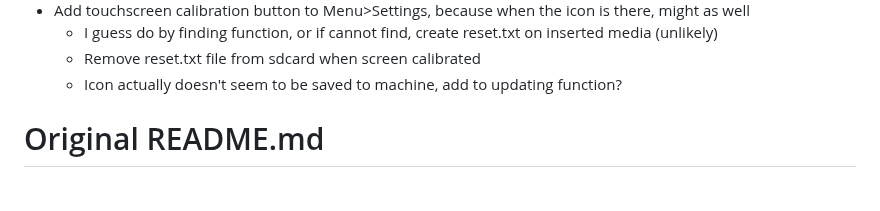
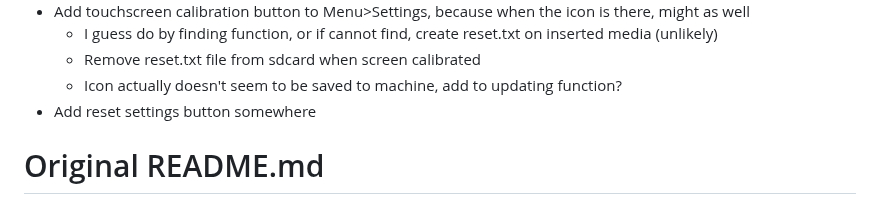
Before and after one commit to JustLeader69420/mmx-marlin-custom, a Markdown page: README.md, the part around the change. Drawn GitHub-style.

```diff
--- a/README.md
+++ b/README.md
@@ -87,6 +87,7 @@ These are my edits of the MMX firmware, enjoy.
    - I guess do by finding function, or if cannot find, create reset.txt on inserted media (unlikely)
    - Remove reset.txt file from sdcard when screen calibrated
    - Icon actually doesn't seem to be saved to machine, add to updating function?
+ - Add reset settings button somewhere
 
 
 # Original README.md
```
